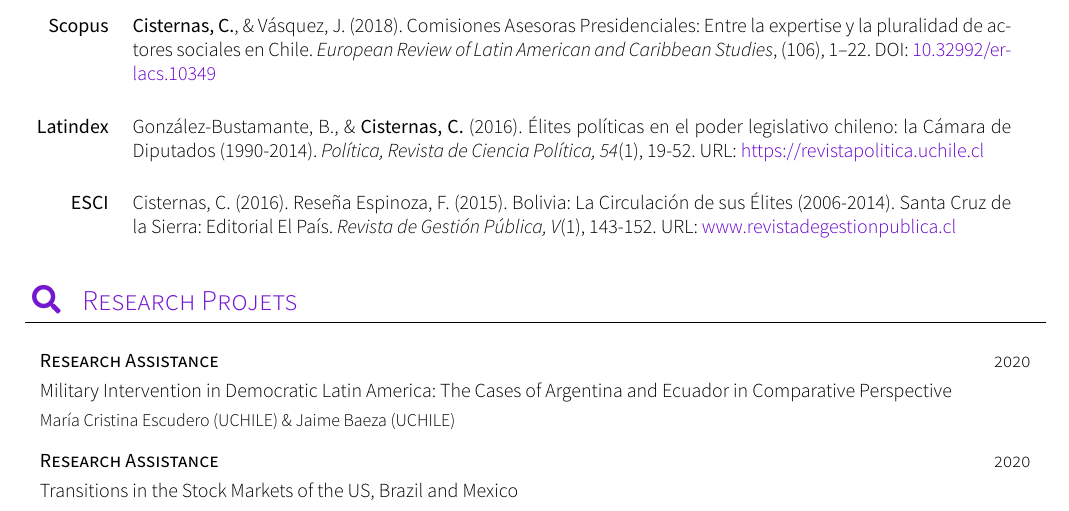
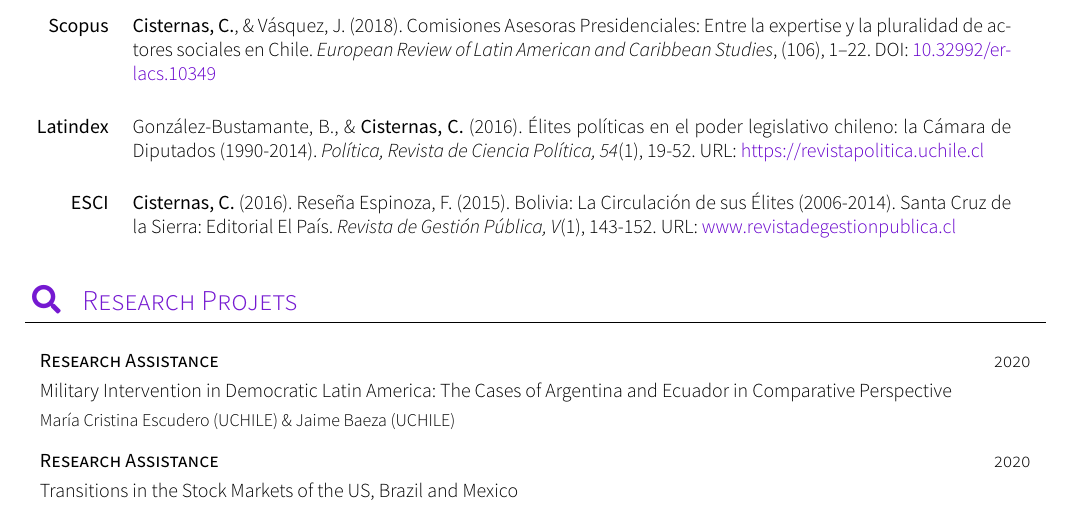
Before and after one commit to carlacisternasg/CV-LuaLaTeX, a LaTeX CV (CV-Carla-Cisternas.tex, which reads sections/publications.tex): part of page 2 of 3, cut so that both start at the same text. Compiled offline with XeLaTeX; a missing font is replaced by an installed copy or a similar font; a LaTeX package or settings file that is missing is left out.

Commit message:
Update publications.tex

```diff
--- a/sections/publications.tex
+++ b/sections/publications.tex
@@ -27,5 +27,5 @@
 
 \publicationentry{Latindex}{González-Bustamante, B., \& {\bfseries Cisternas, C.} (2016). Élites políticas en el poder legislativo chileno: la Cámara de Diputados (1990-2014). {\itshape Política, Revista de Ciencia Política, 54}(1), 19-52. URL: \href{https://revistapolitica.uchile.cl/index.php/RP/article/view/42691}{\textcolor{cccolor}{https://revistapolitica.uchile.cl}}}\\
 
-\publicationentry{ESCI}{Cisternas, C. (2016). Reseña Espinoza, F. (2015). Bolivia: La Circulación de sus Élites (2006-2014). Santa Cruz de la Sierra: Editorial El País. {\itshape Revista de Gestión Pública, V}(1), 143-152. URL: \href{http://www.revistadegestionpublica.cl/index.php/rgp/article/view/70}{\textcolor{cccolor}{www.revistadegestionpublica.cl}}}\\
+\publicationentry{ESCI}{{\bfseries Cisternas, C.} (2016). Reseña Espinoza, F. (2015). Bolivia: La Circulación de sus Élites (2006-2014). Santa Cruz de la Sierra: Editorial El País. {\itshape Revista de Gestión Pública, V}(1), 143-152. URL: \href{http://www.revistadegestionpublica.cl/index.php/rgp/article/view/70}{\textcolor{cccolor}{www.revistadegestionpublica.cl}}}\\
 \end{publications}
```
